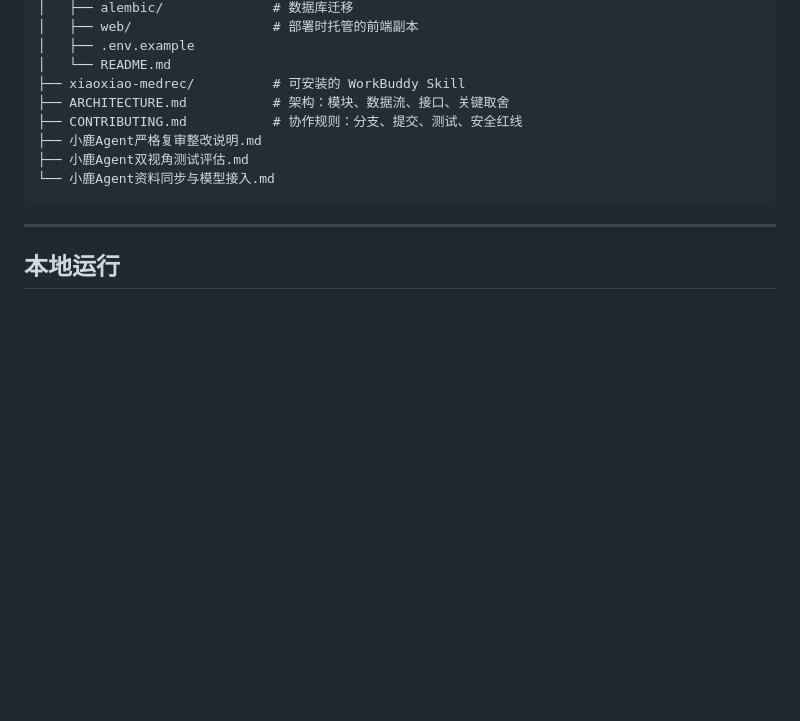
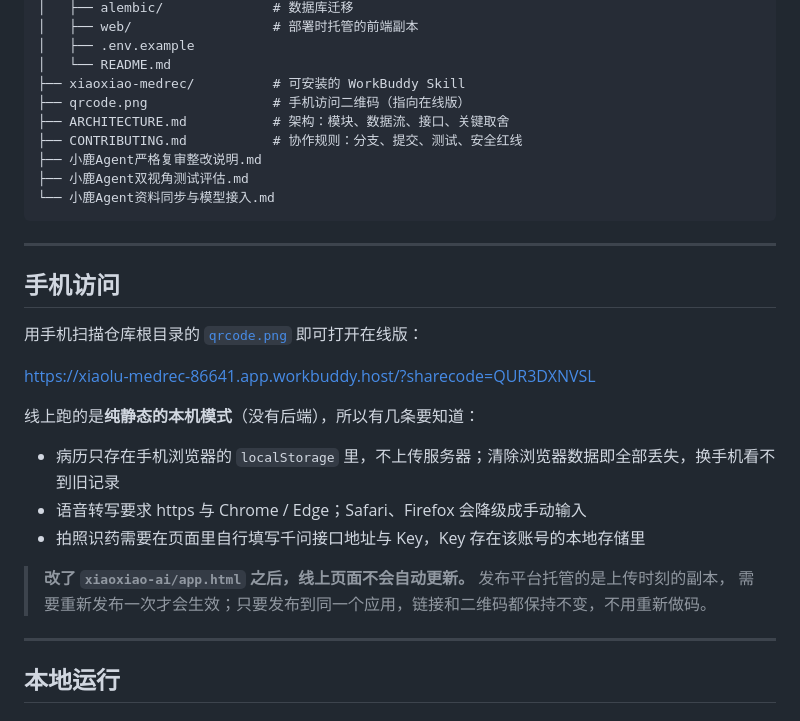
Before and after one commit to Czl4188/xiaolu-medrec, a Markdown page: README.md, the part around the change. Drawn GitHub-style; blank space fills up the shorter version.

Commit message:
docs: 加入手机访问二维码与在线版说明

````diff
--- a/README.md
+++ b/README.md
@@ -45,12 +45,30 @@
 │   ├── .env.example
 │   └── README.md
 ├── xiaoxiao-medrec/          # 可安装的 WorkBuddy Skill
+├── qrcode.png                # 手机访问二维码（指向在线版）
 ├── ARCHITECTURE.md           # 架构：模块、数据流、接口、关键取舍
 ├── CONTRIBUTING.md           # 协作规则：分支、提交、测试、安全红线
 ├── 小鹿Agent严格复审整改说明.md
 ├── 小鹿Agent双视角测试评估.md
 └── 小鹿Agent资料同步与模型接入.md
 ```
+
+---
+
+## 手机访问
+
+用手机扫描仓库根目录的 [`qrcode.png`](qrcode.png) 即可打开在线版：
+
+https://xiaolu-medrec-86641.app.workbuddy.host/?sharecode=QUR3DXNVSL
+
+线上跑的是**纯静态的本机模式**（没有后端），所以有几条要知道：
+
+- 病历只存在手机浏览器的 `localStorage` 里，不上传服务器；清除浏览器数据即全部丢失，换手机看不到旧记录
+- 语音转写要求 https 与 Chrome / Edge；Safari、Firefox 会降级成手动输入
+- 拍照识药需要在页面里自行填写千问接口地址与 Key，Key 存在该账号的本地存储里
+
+> **改了 `xiaoxiao-ai/app.html` 之后，线上页面不会自动更新。** 发布平台托管的是上传时刻的副本，
+> 需要重新发布一次才会生效；只要发布到同一个应用，链接和二维码都保持不变，不用重新做码。
 
 ---
 
````
Also changed, not shown: qrcode.png (added).
